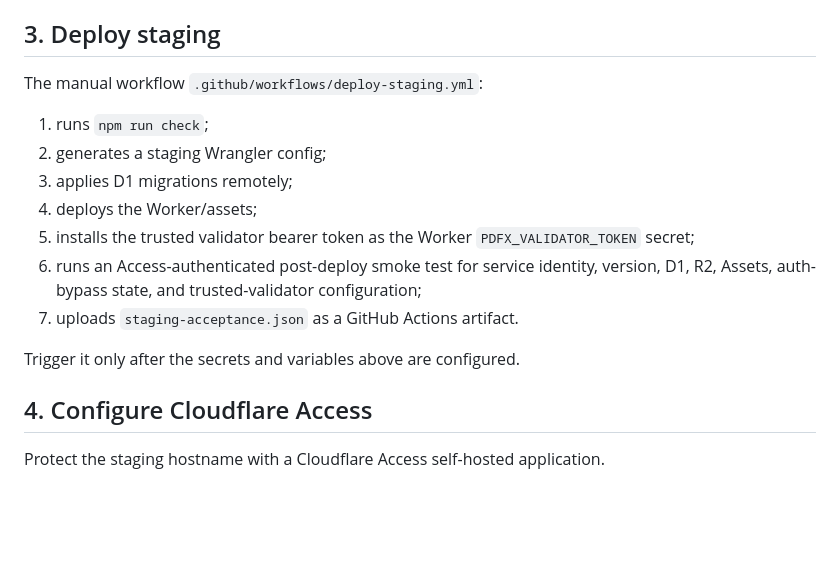
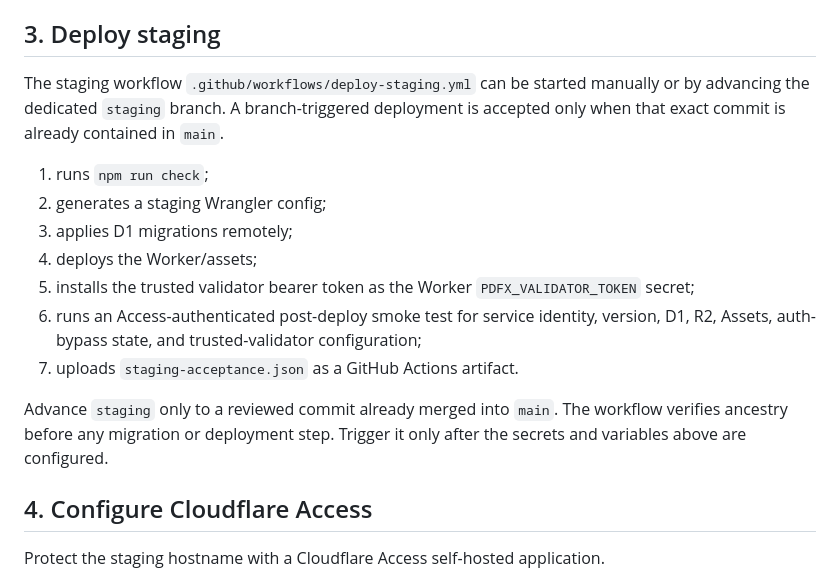
Before and after one commit to guodongbuding66-spec/carton-artwork-studio, a Markdown page: docs/CLOUDFLARE_DEPLOYMENT.md, the part around the change. GitHub-like rendering; blank space fills up the shorter version.

Commit message:
docs: define guarded staging release branch

```diff
--- a/docs/CLOUDFLARE_DEPLOYMENT.md
+++ b/docs/CLOUDFLARE_DEPLOYMENT.md
@@ -49,7 +49,7 @@ Use a narrowly scoped Cloudflare API token. Do not commit it.
 
 ## 3. Deploy staging
 
-The manual workflow `.github/workflows/deploy-staging.yml`:
+The staging workflow `.github/workflows/deploy-staging.yml` can be started manually or by advancing the dedicated `staging` branch. A branch-triggered deployment is accepted only when that exact commit is already contained in `main`.
 
 1. runs `npm run check`;
 2. generates a staging Wrangler config;
@@ -59,7 +59,7 @@ The manual workflow `.github/workflows/deploy-staging.yml`:
 6. runs an Access-authenticated post-deploy smoke test for service identity, version, D1, R2, Assets, auth-bypass state, and trusted-validator configuration;
 7. uploads `staging-acceptance.json` as a GitHub Actions artifact.
 
-Trigger it only after the secrets and variables above are configured.
+Advance `staging` only to a reviewed commit already merged into `main`. The workflow verifies ancestry before any migration or deployment step. Trigger it only after the secrets and variables above are configured.
 
 ## 4. Configure Cloudflare Access
 
```
